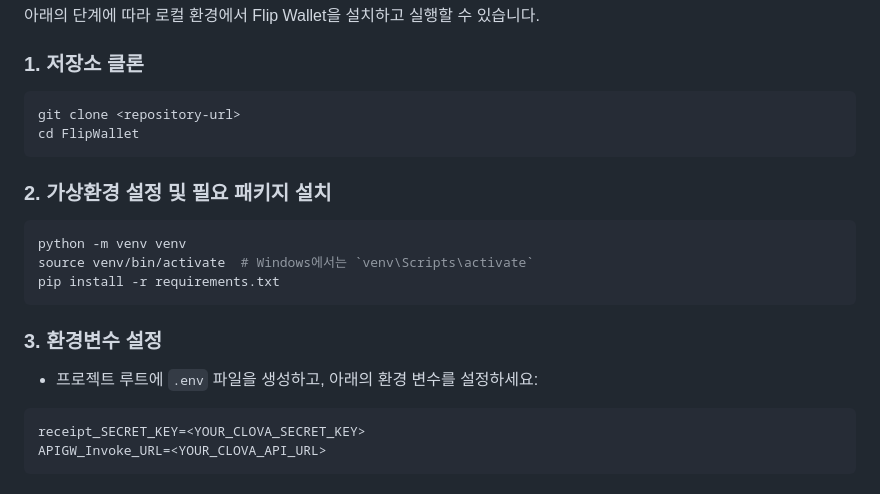
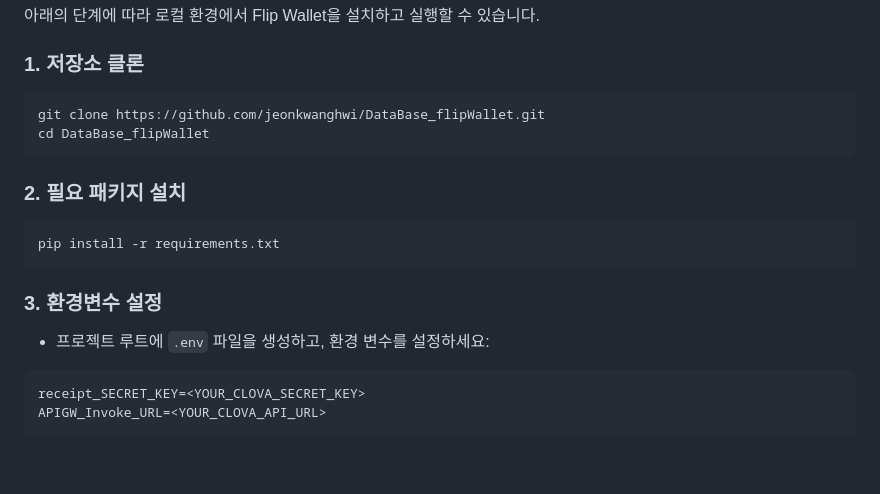
Before and after one commit to yewoonn/FlipWallet, a Markdown page: README.md, the part around the change. GitHub-like rendering; blank space fills up the shorter version.

````diff
--- a/README.md
+++ b/README.md
@@ -33,19 +33,17 @@
 
 ### 1. 저장소 클론
 ```
-git clone <repository-url>
-cd FlipWallet
+git clone https://github.com/jeonkwanghwi/DataBase_flipWallet.git
+cd DataBase_flipWallet
 ```
 
-### 2. 가상환경 설정 및 필요 패키지 설치
-```bash
-python -m venv venv
-source venv/bin/activate  # Windows에서는 `venv\Scripts\activate`
+### 2. 필요 패키지 설치
+```
 pip install -r requirements.txt
 ```
 
 ### 3. 환경변수 설정
-- 프로젝트 루트에 `.env` 파일을 생성하고, 아래의 환경 변수를 설정하세요:
+- 프로젝트 루트에 `.env` 파일을 생성하고, 환경 변수를 설정하세요:
 ```
 receipt_SECRET_KEY=<YOUR_CLOVA_SECRET_KEY>
 APIGW_Invoke_URL=<YOUR_CLOVA_API_URL>
````
